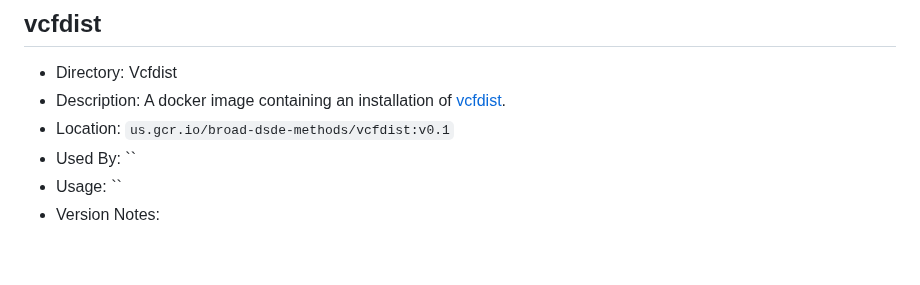
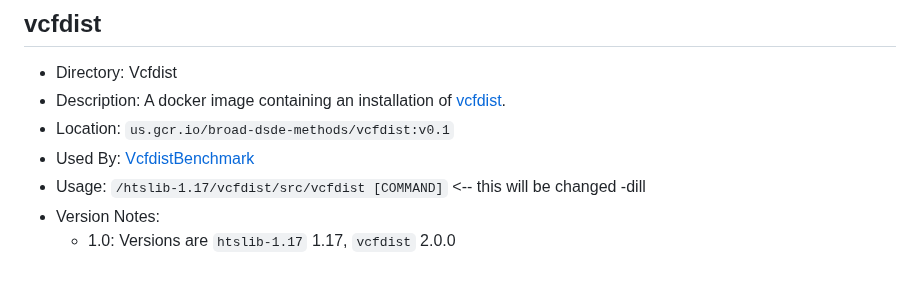
Before and after one commit to broadinstitute/palantir-workflows, a Markdown page: Utilities/Dockers/README.md, the part around the change. GitHub-like rendering.

Commit message:
added details about what was installed - omitted information on the dependencies

```diff
--- a/Utilities/Dockers/README.md
+++ b/Utilities/Dockers/README.md
@@ -103,6 +103,7 @@ convenient data manipulation tools.
 * Directory: Vcfdist
 * Description: A docker image containing an installation of [vcfdist](https://github.com/TimD1/vcfdist).
 * Location: `us.gcr.io/broad-dsde-methods/vcfdist:v0.1`
-* Used By: ``
-* Usage: ``
+* Used By: [VcfdistBenchmark](../../BenchmarkVCFs/SimpleBenchmark.wdl)
+* Usage: `/htslib-1.17/vcfdist/src/vcfdist [COMMAND]` <-- this will be changed -dill
 * Version Notes:
+  * 1.0: Versions are `htslib-1.17` 1.17, `vcfdist` 2.0.0
```
